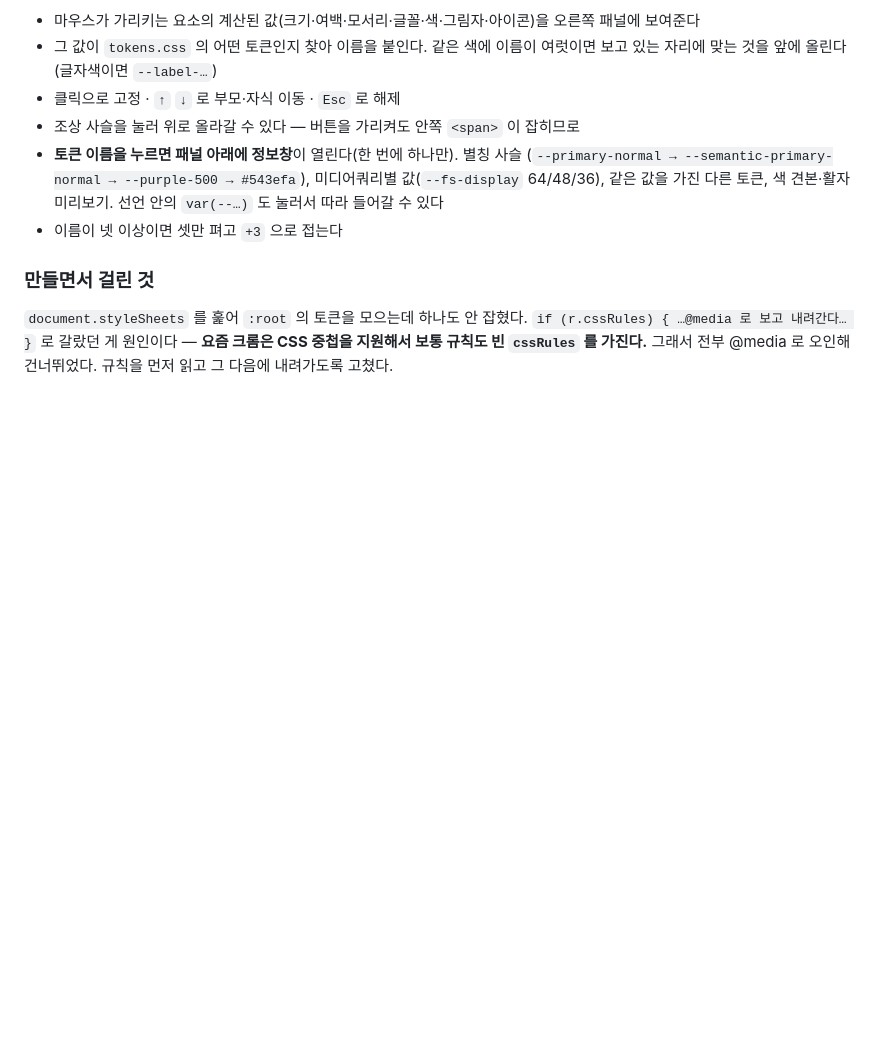
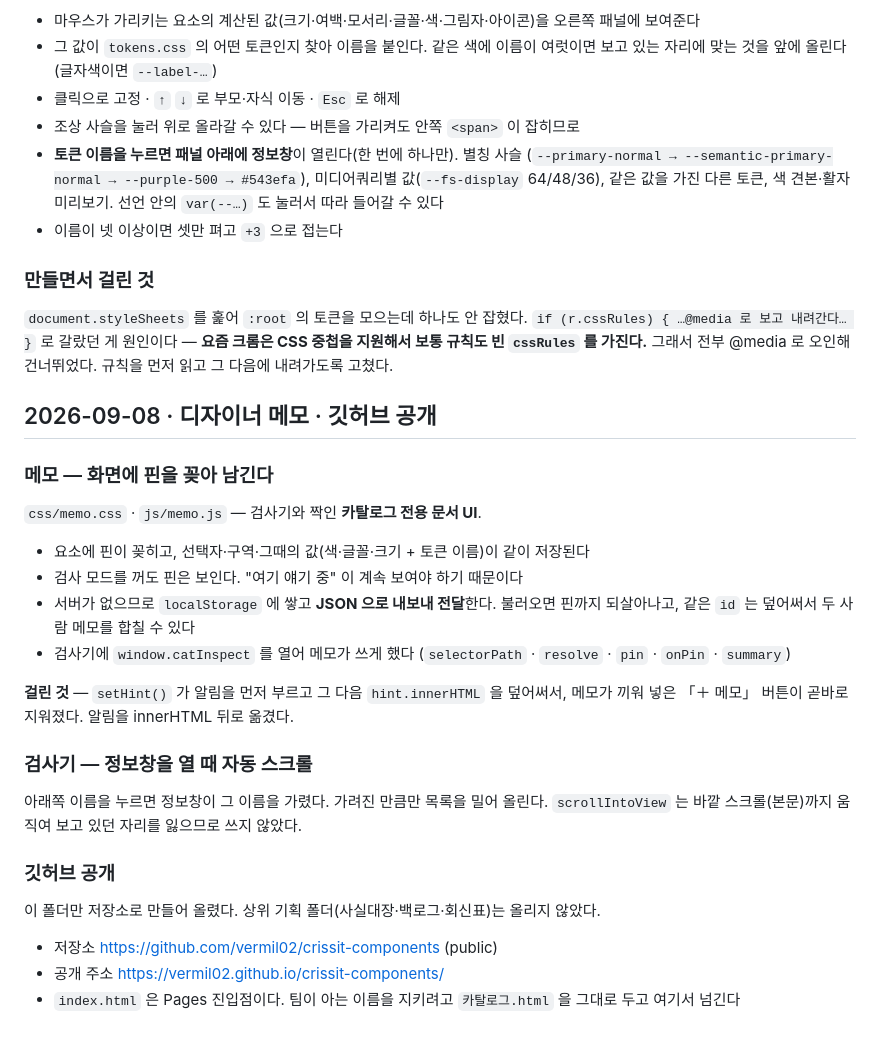
Before and after one commit to vermil02/crissit-components, a Markdown page: _변경기록.md, the part around the change. Drawn GitHub-style; blank space fills up the shorter version.

```diff
--- a/_변경기록.md
+++ b/_변경기록.md
@@ -179,3 +179,33 @@ sm <768)은 컴포넌트의 구간(1280 / 1024 / 768)과 다르다.**
 `if (r.cssRules) { …@media 로 보고 내려간다… }` 로 갈랐던 게 원인이다 —
 **요즘 크롬은 CSS 중첩을 지원해서 보통 규칙도 빈 `cssRules` 를 가진다.**
 그래서 전부 @media 로 오인해 건너뛰었다. 규칙을 먼저 읽고 그 다음에 내려가도록 고쳤다.
+
+## 2026-09-08 · 디자이너 메모 · 깃허브 공개
+
+### 메모 — 화면에 핀을 꽂아 남긴다
+
+`css/memo.css` · `js/memo.js` — 검사기와 짝인 **카탈로그 전용 문서 UI**.
+
+- 요소에 핀이 꽂히고, 선택자·구역·그때의 값(색·글꼴·크기 + 토큰 이름)이 같이 저장된다
+- 검사 모드를 꺼도 핀은 보인다. "여기 얘기 중" 이 계속 보여야 하기 때문이다
+- 서버가 없으므로 `localStorage` 에 쌓고 **JSON 으로 내보내 전달**한다.
+  불러오면 핀까지 되살아나고, 같은 `id` 는 덮어써서 두 사람 메모를 합칠 수 있다
+- 검사기에 `window.catInspect` 를 열어 메모가 쓰게 했다
+  (`selectorPath` · `resolve` · `pin` · `onPin` · `summary`)
+
+**걸린 것** — `setHint()` 가 알림을 먼저 부르고 그 다음 `hint.innerHTML` 을 덮어써서,
+메모가 끼워 넣은 「＋ 메모」 버튼이 곧바로 지워졌다. 알림을 innerHTML 뒤로 옮겼다.
+
+### 검사기 — 정보창을 열 때 자동 스크롤
+
+아래쪽 이름을 누르면 정보창이 그 이름을 가렸다. 가려진 만큼만 목록을 밀어 올린다.
+`scrollIntoView` 는 바깥 스크롤(본문)까지 움직여 보고 있던 자리를 잃으므로 쓰지 않았다.
+
+### 깃허브 공개
+
+이 폴더만 저장소로 만들어 올렸다. 상위 기획 폴더(사실대장·백로그·회신표)는 올리지 않았다.
+
+- 저장소 <https://github.com/vermil02/crissit-components> (public)
+- 공개 주소 <https://vermil02.github.io/crissit-components/>
+- `index.html` 은 Pages 진입점이다. 팀이 아는 이름을 지키려고 `카탈로그.html` 을
+  그대로 두고 여기서 넘긴다
```
Also changed, not shown: README.md (+41 -0 lines).
